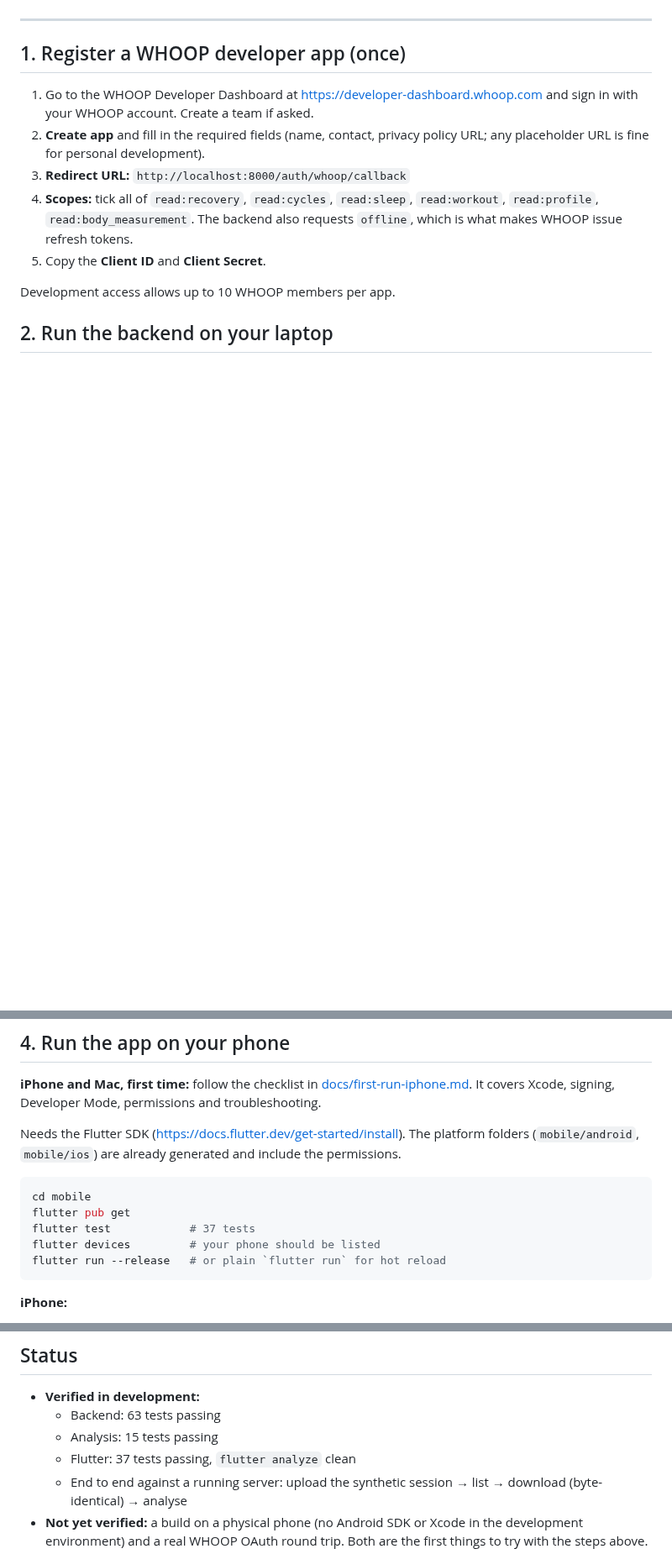
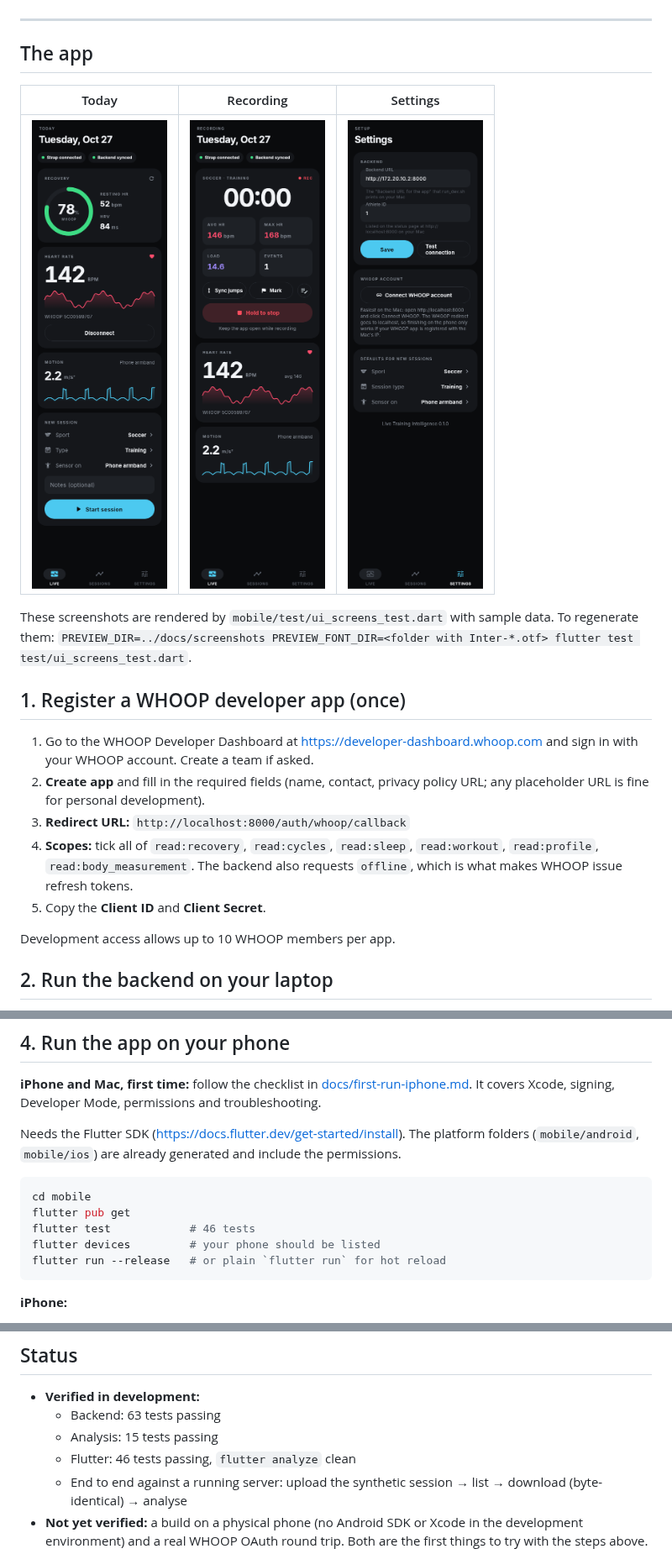
Before and after one commit to shrish186/LiveTraining, a Markdown page: README.md, 3 parts joined by grey strips. Shown at 84% size. GitHub-like rendering; pictures changed too: docs/screenshots/home_connected.png (added), docs/screenshots/home_recording.png (added), docs/screenshots/settings.png (added); blank space fills up the shorter version.

````diff
--- a/README.md
+++ b/README.md
@@ -48,6 +48,16 @@ You'll see 6 detected efforts, with the last two flagged "fatigue building":
 ![synthetic analysis](docs/sample/synthetic_analysis.png)
 
 ---
+
+## The app
+
+| Today | Recording | Settings |
+|---|---|---|
+| ![Live tab](docs/screenshots/home_connected.png) | ![Recording](docs/screenshots/home_recording.png) | ![Settings](docs/screenshots/settings.png) |
+
+These screenshots are rendered by `mobile/test/ui_screens_test.dart` with sample data. To
+regenerate them:
+`PREVIEW_DIR=../docs/screenshots PREVIEW_FONT_DIR=<folder with Inter-*.otf> flutter test test/ui_screens_test.dart`.
 
 ## 1. Register a WHOOP developer app (once)
 
@@ -110,7 +120,7 @@ Needs the Flutter SDK (<https://docs.flutter.dev/get-started/install>). The plat
 ```bash
 cd mobile
 flutter pub get
-flutter test            # 37 tests
+flutter test            # 46 tests
 flutter devices         # your phone should be listed
 flutter run --release   # or plain `flutter run` for hot reload
 ```
@@ -317,7 +327,7 @@ Where the spec was open, I picked the simplest option that works and noted it he
 - **Verified in development:**
   - Backend: 63 tests passing
   - Analysis: 15 tests passing
-  - Flutter: 37 tests passing, `flutter analyze` clean
+  - Flutter: 46 tests passing, `flutter analyze` clean
   - End to end against a running server: upload the synthetic session → list → download
     (byte-identical) → analyse
 - **Not yet verified:** a build on a physical phone (no Android SDK or Xcode in the development
````
Also changed, not shown: docs/screenshots/home_empty.png (added), docs/screenshots/sessions.png (added), 14 other files.
